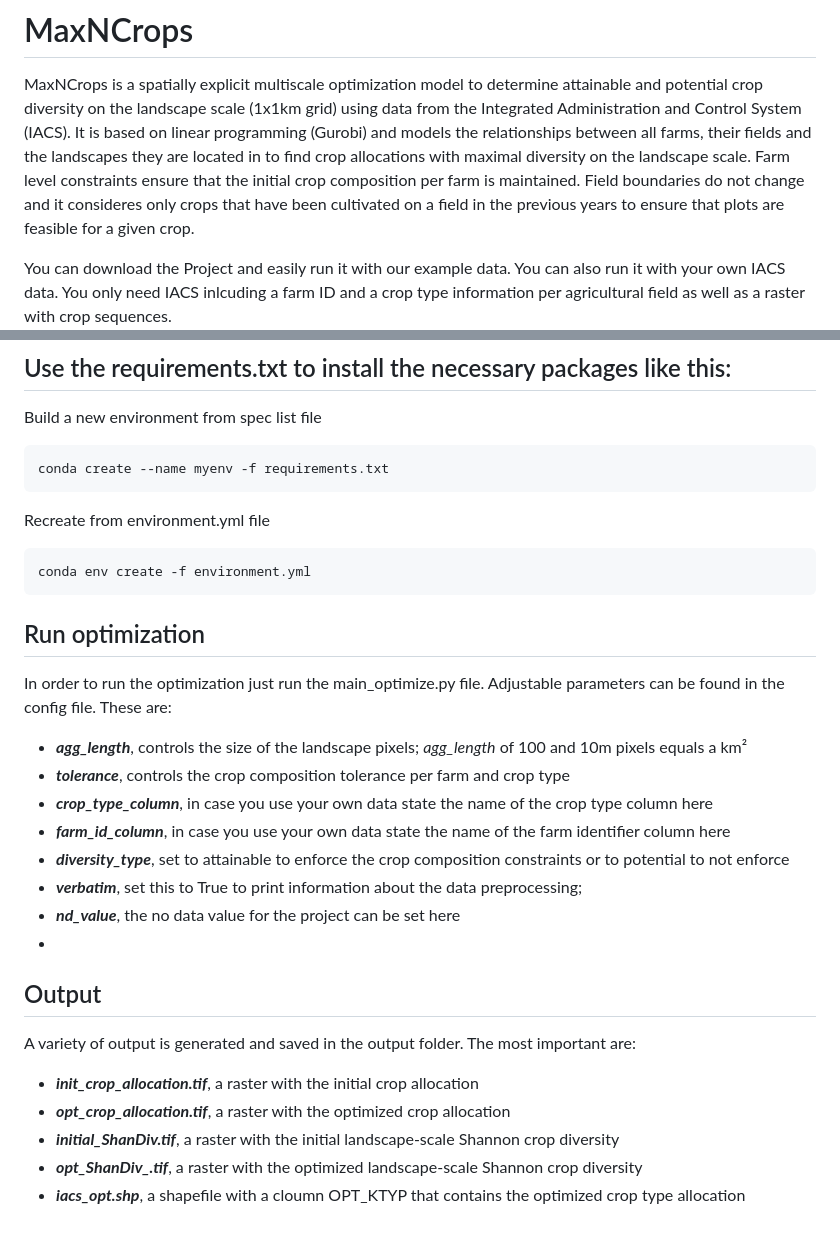
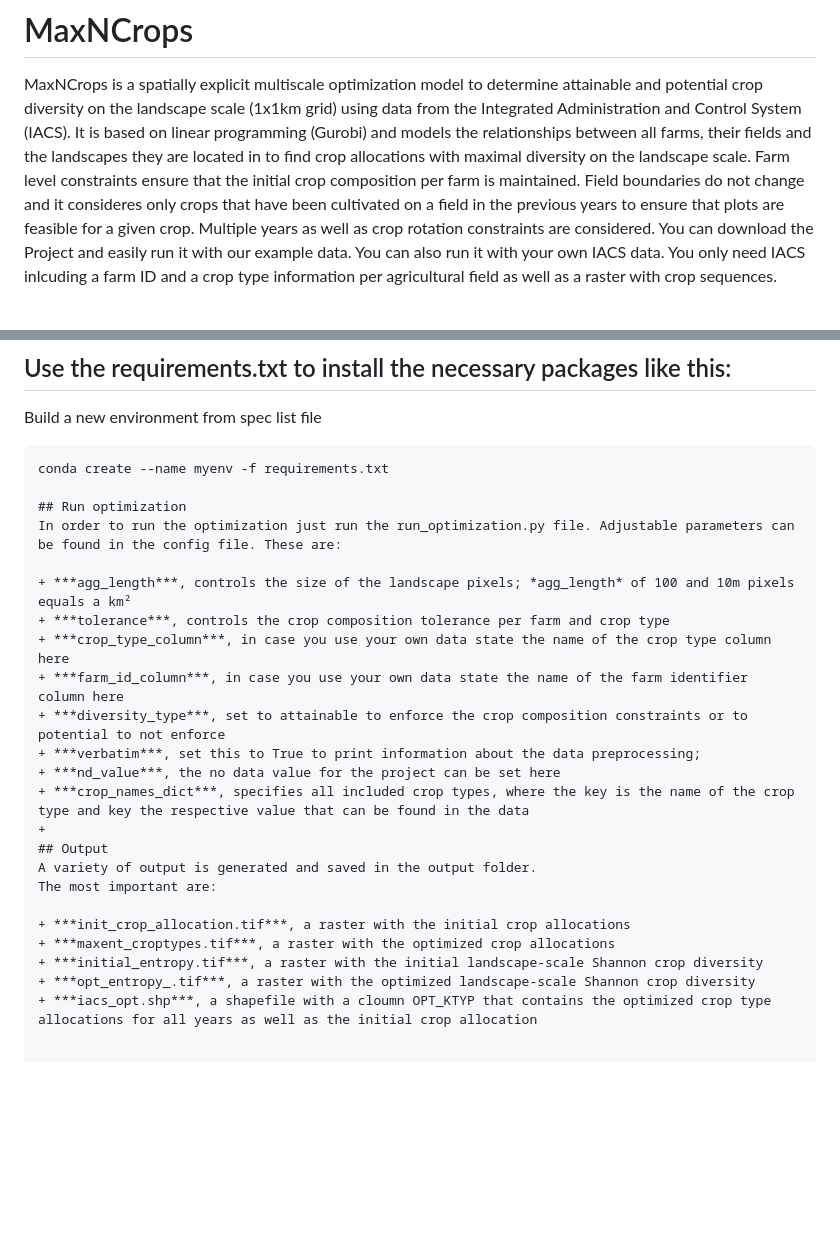
Before and after one commit to maxwesemeyer/MaxNCrops, a Markdown page: README.md, 2 parts joined by grey strips. Rendered like a GitHub page; blank space fills up the shorter version.

````diff
--- a/README.md
+++ b/README.md
@@ -2,7 +2,7 @@
 MaxNCrops is a spatially explicit multiscale optimization model to determine attainable and potential crop diversity on the landscape scale (1x1km grid) using data from the Integrated Administration and Control System (IACS). It is based on linear programming (Gurobi) and models the relationships between all farms, their fields and the landscapes they are located in to find crop allocations with maximal diversity on the landscape scale.
 Farm level constraints ensure that the initial crop composition per farm is maintained.
 Field boundaries do not change and it consideres only crops that have been cultivated on a field in the previous years to ensure that plots are feasible for a given crop.
-
+Multiple years as well as crop rotation constraints are considered.
 You can download the Project and easily run it with our example data.
 You can also run it with your own IACS data. You only need IACS inlcuding a farm ID and a crop type information per agricultural field as well as a raster with crop sequences.
 ## Concept
@@ -25,15 +25,9 @@ Build a new environment from spec list file
 
 ```
 conda create --name myenv -f requirements.txt
-```
 
-Recreate from environment.yml file
-
-```
-conda env create -f environment.yml
-```
 ## Run optimization
-In order to run the optimization just run the main_optimize.py file. Adjustable parameters can be found in the config file. These are:
+In order to run the optimization just run the run_optimization.py file. Adjustable parameters can be found in the config file. These are:
 
 + ***agg_length***, controls the size of the landscape pixels; *agg_length* of 100 and 10m pixels equals a km²
 + ***tolerance***, controls the crop composition tolerance per farm and crop type
@@ -42,13 +36,14 @@ In order to run the optimization just run the main_optimize.py file. Adjustable
 + ***diversity_type***, set to attainable to enforce the crop composition constraints or to potential to not enforce
 + ***verbatim***, set this to True to print information about the data preprocessing;
 + ***nd_value***, the no data value for the project can be set here
++ ***crop_names_dict***, specifies all included crop types, where the key is the name of the crop type and key the respective value that can be found in the data
 +
 ## Output
 A variety of output is generated and saved in the output folder.
 The most important are:
 
-+ ***init_crop_allocation.tif***, a raster with the initial crop allocation
-+ ***opt_crop_allocation.tif***, a raster with the optimized crop allocation
-+ ***initial_ShanDiv.tif***, a raster with the initial landscape-scale Shannon crop diversity
-+ ***opt_ShanDiv_.tif***, a raster with the optimized landscape-scale Shannon crop diversity
-+ ***iacs_opt.shp***, a shapefile with a cloumn OPT_KTYP that contains the optimized crop type allocation
++ ***init_crop_allocation.tif***, a raster with the initial crop allocations
++ ***maxent_croptypes.tif***, a raster with the optimized crop allocations
++ ***initial_entropy.tif***, a raster with the initial landscape-scale Shannon crop diversity
++ ***opt_entropy_.tif***, a raster with the optimized landscape-scale Shannon crop diversity
++ ***iacs_opt.shp***, a shapefile with a cloumn OPT_KTYP that contains the optimized crop type allocations for all years as well as the initial crop allocation
````
